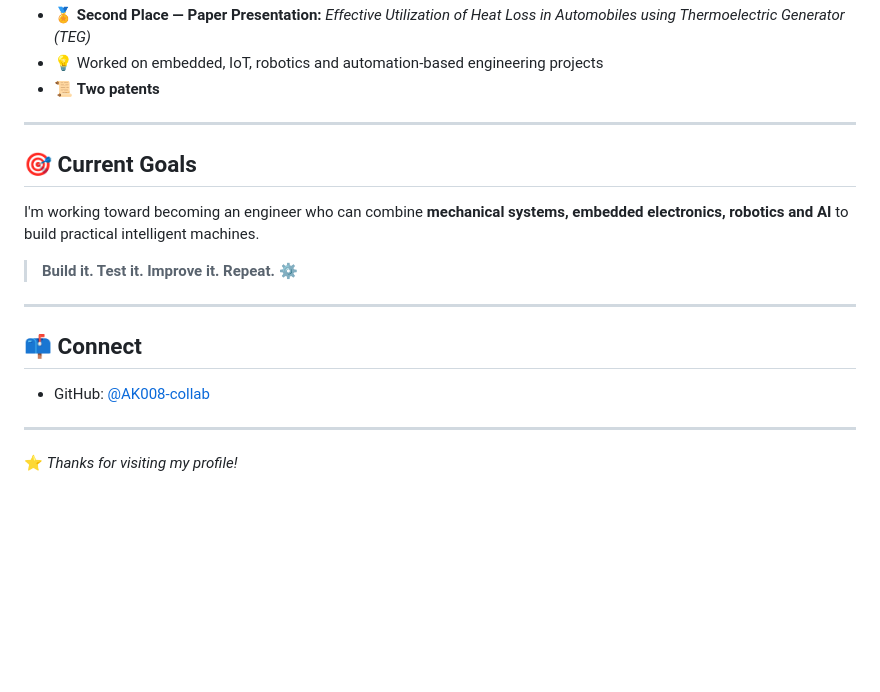
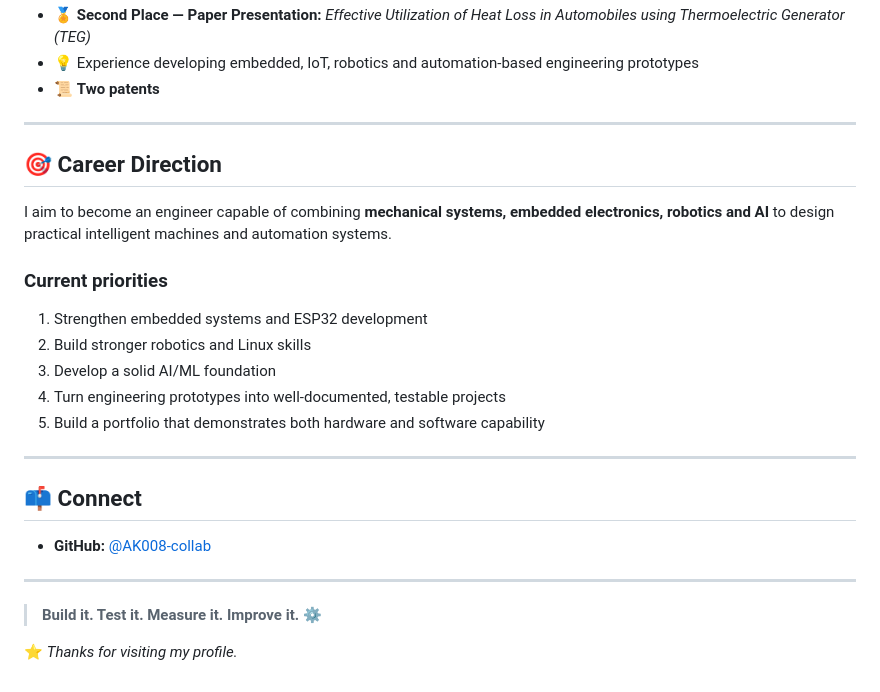
Before and after one commit to AK008-collab/AK008-collab, a Markdown page: README.md, the part around one of its changes. Drawn GitHub-style; blank space fills up the shorter version.

```diff
--- a/README.md
+++ b/README.md
@@ -70,21 +81,29 @@ A project exploring the use of thermoelectric generators to recover useful elect
 - 🏅 **Second Place — Paper Presentation:** *Effective Utilization of Heat Loss in Automobiles using Thermoelectric Generator (TEG)*
-- 💡 Worked on embedded, IoT, robotics and automation-based engineering projects
+- 💡 Experience developing embedded, IoT, robotics and automation-based engineering prototypes
 - 📜 **Two patents**
 
 ---
 
-## 🎯 Current Goals
+## 🎯 Career Direction
 
-I'm working toward becoming an engineer who can combine **mechanical systems, embedded electronics, robotics and AI** to build practical intelligent machines.
+I aim to become an engineer capable of combining **mechanical systems, embedded electronics, robotics and AI** to design practical intelligent machines and automation systems.
 
-> **Build it. Test it. Improve it. Repeat.** ⚙️
+### Current priorities
+
+1. Strengthen embedded systems and ESP32 development
+2. Build stronger robotics and Linux skills
+3. Develop a solid AI/ML foundation
+4. Turn engineering prototypes into well-documented, testable projects
+5. Build a portfolio that demonstrates both hardware and software capability
 
 ---
 
 ## 📫 Connect
 
-- GitHub: [@AK008-collab](https://github.com/AK008-collab)
+- **GitHub:** [@AK008-collab](https://github.com/AK008-collab)
 
 ---
 
-⭐ *Thanks for visiting my profile!*
+> **Build it. Test it. Measure it. Improve it.** ⚙️
+
+⭐ *Thanks for visiting my profile.*
```
Also changed, not shown: other parts of README.md (+35 -24 lines).
